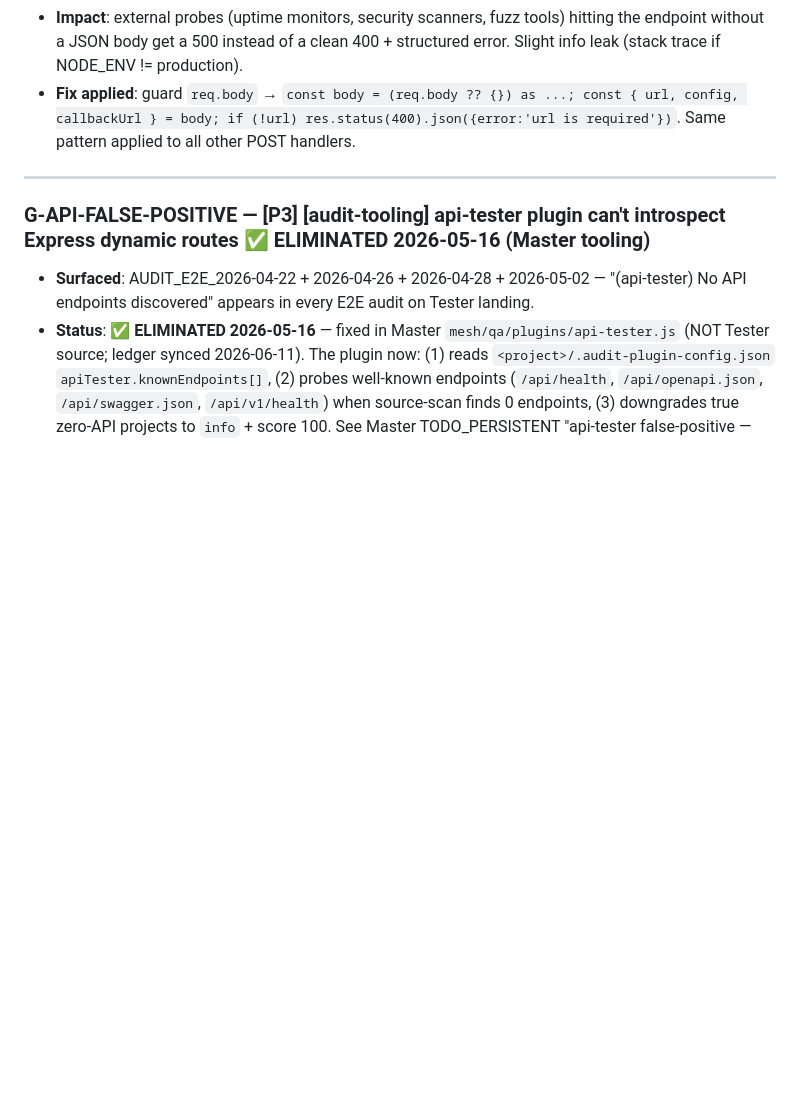
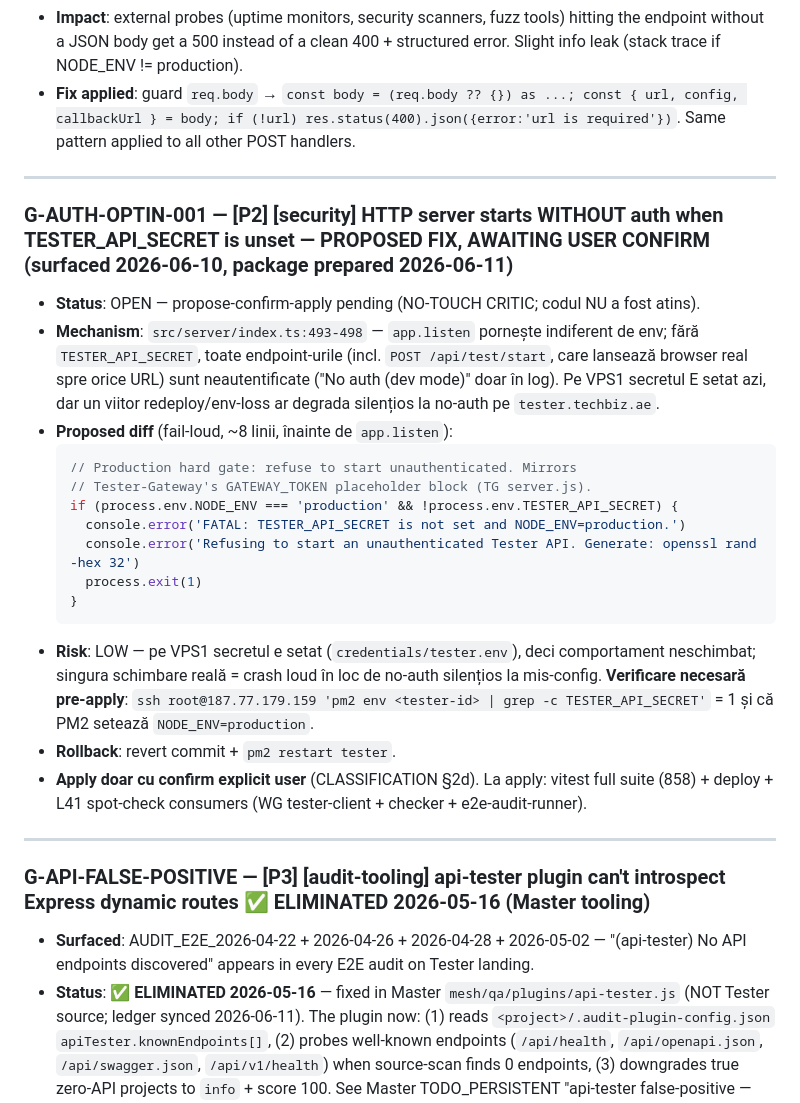
Before and after one commit to aledan2809/Tester, a Markdown page: AUDIT_GAPS.md, the part around the change. Rendered like a GitHub page; blank space fills up the shorter version.

Commit message:
docs(audit): G-AUTH-OPTIN-001 — propose-package: refuse unauthenticated start in production (awaiting user confirm)
Docs-only on NO-TOUCH CRITIC. Diff + risk + verification + rollback
prepared; apply gated on explicit user confirm per CLASSIFICATION 2d.

Co-Authored-By: Claude Fable 5 <noreply@anthropic.com>

````diff
--- a/AUDIT_GAPS.md
+++ b/AUDIT_GAPS.md
@@ -94,6 +94,26 @@ Modificări la Tester pot cascada în orice consumator în mod silent dacă nu s
 - **Mechanism**: `src/server/index.ts:86` destructures `const { url, config, callbackUrl } = req.body as ...`. If the request has no body (no `Content-Type` or empty payload), Express body-parser leaves `req.body` undefined → destructuring throws TypeError → unhandled rejection bubbles to default 500 with stack trace exposed.
 - **Impact**: external probes (uptime monitors, security scanners, fuzz tools) hitting the endpoint without a JSON body get a 500 instead of a clean 400 + structured error. Slight info leak (stack trace if NODE_ENV != production).
 - **Fix applied**: guard `req.body` → `const body = (req.body ?? {}) as ...; const { url, config, callbackUrl } = body; if (!url) res.status(400).json({error:'url is required'})`. Same pattern applied to all other POST handlers.
+
+---
+
+### G-AUTH-OPTIN-001 — [P2] [security] HTTP server starts WITHOUT auth when TESTER_API_SECRET is unset — PROPOSED FIX, AWAITING USER CONFIRM (surfaced 2026-06-10, package prepared 2026-06-11)
+
+- **Status**: OPEN — propose-confirm-apply pending (NO-TOUCH CRITIC; codul NU a fost atins).
+- **Mechanism**: `src/server/index.ts:493-498` — `app.listen` pornește indiferent de env; fără `TESTER_API_SECRET`, toate endpoint-urile (incl. `POST /api/test/start`, care lansează browser real spre orice URL) sunt neautentificate ("No auth (dev mode)" doar în log). Pe VPS1 secretul E setat azi, dar un viitor redeploy/env-loss ar degrada silențios la no-auth pe `tester.techbiz.ae`.
+- **Proposed diff** (fail-loud, ~8 linii, înainte de `app.listen`):
+  ```ts
+  // Production hard gate: refuse to start unauthenticated. Mirrors
+  // Tester-Gateway's GATEWAY_TOKEN placeholder block (TG server.js).
+  if (process.env.NODE_ENV === 'production' && !process.env.TESTER_API_SECRET) {
+    console.error('FATAL: TESTER_API_SECRET is not set and NODE_ENV=production.')
+    console.error('Refusing to start an unauthenticated Tester API. Generate: openssl rand -hex 32')
+    process.exit(1)
+  }
+  ```
+- **Risk**: LOW — pe VPS1 secretul e setat (`credentials/tester.env`), deci comportament neschimbat; singura schimbare reală = crash loud în loc de no-auth silențios la mis-config. **Verificare necesară pre-apply**: `ssh root@187.77.179.159 'pm2 env <tester-id> | grep -c TESTER_API_SECRET'` = 1 și că PM2 setează `NODE_ENV=production`.
+- **Rollback**: revert commit + `pm2 restart tester`.
+- **Apply doar cu confirm explicit user** (CLASSIFICATION §2d). La apply: vitest full suite (858) + deploy + L41 spot-check consumers (WG tester-client + checker + e2e-audit-runner).
 
 ---
 
````
